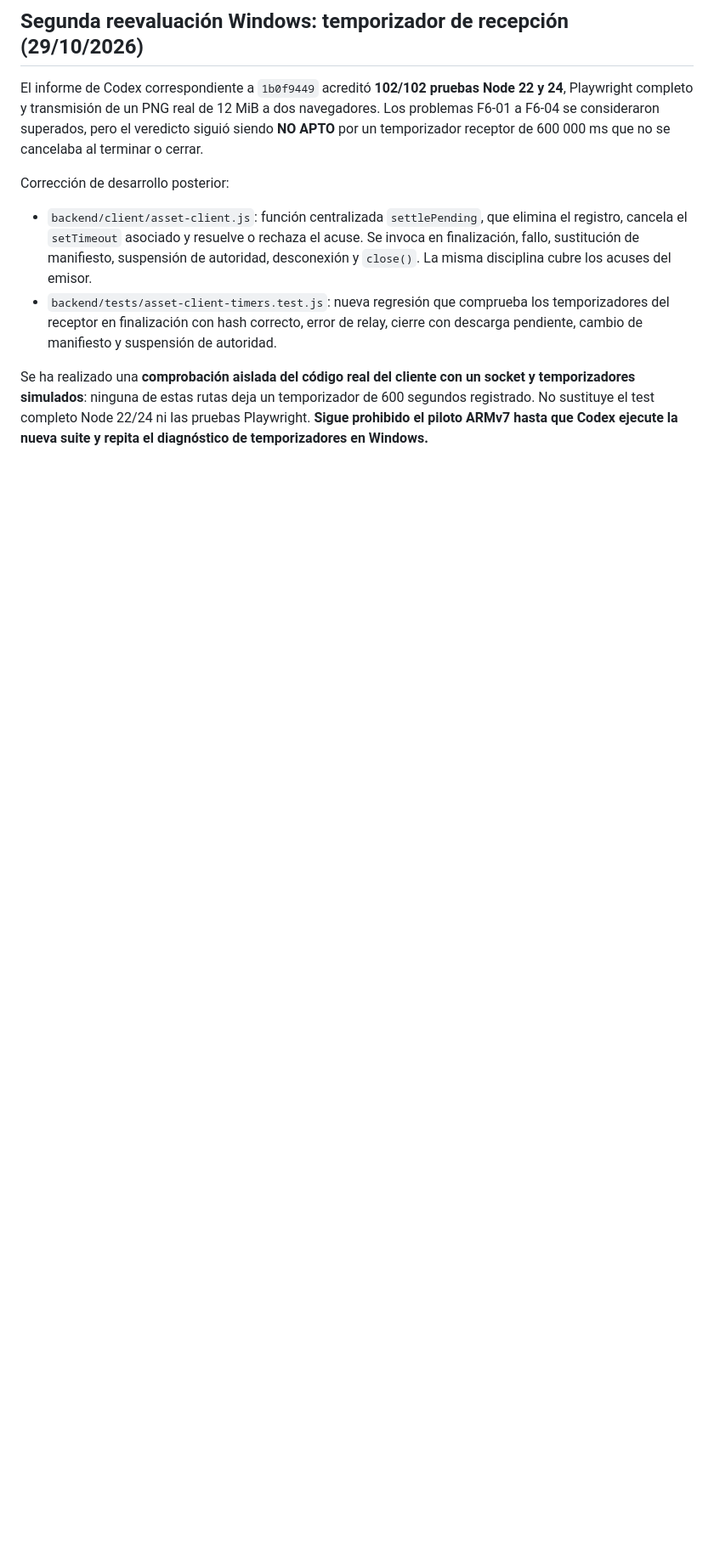
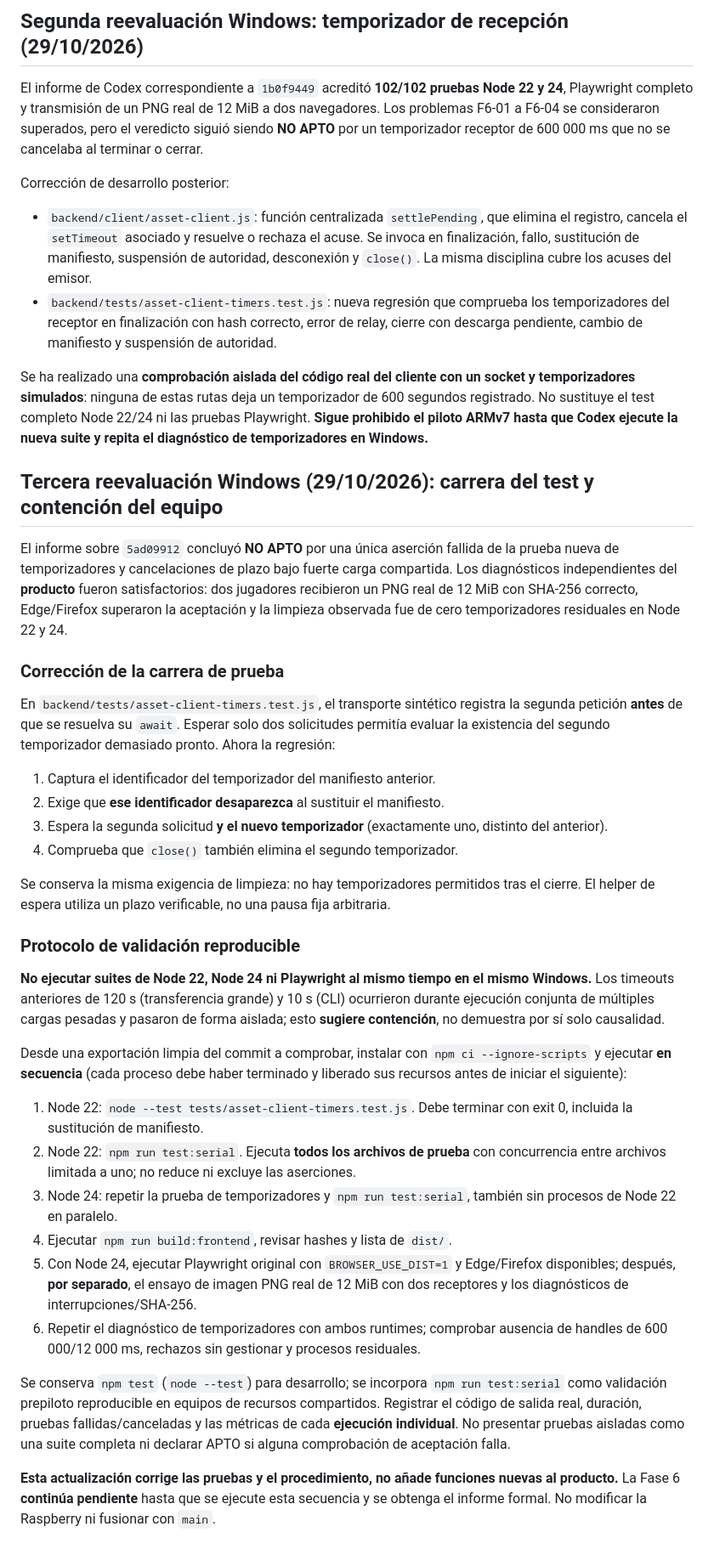
Before and after one commit to naufragio-rolero/vtt-naufragio, a Markdown page: docs/FASE6-RECURSOS.md, the part around the change. Shown at 85% size. Rendered like a GitHub page; blank space fills up the shorter version.

Commit message:
docs(vtt): distinguish product success from test race and require sequential release verification

```diff
--- a/docs/FASE6-RECURSOS.md
+++ b/docs/FASE6-RECURSOS.md
@@ -75,3 +75,35 @@ Corrección de desarrollo posterior:
 - `backend/tests/asset-client-timers.test.js`: nueva regresión que comprueba los temporizadores del receptor en finalización con hash correcto, error de relay, cierre con descarga pendiente, cambio de manifiesto y suspensión de autoridad.
 
 Se ha realizado una **comprobación aislada del código real del cliente con un socket y temporizadores simulados**: ninguna de estas rutas deja un temporizador de 600 segundos registrado. No sustituye el test completo Node 22/24 ni las pruebas Playwright. **Sigue prohibido el piloto ARMv7 hasta que Codex ejecute la nueva suite y repita el diagnóstico de temporizadores en Windows.**
+
+## Tercera reevaluación Windows (29/10/2026): carrera del test y contención del equipo
+
+El informe sobre `5ad09912` concluyó **NO APTO** por una única aserción fallida de la prueba nueva de temporizadores y cancelaciones de plazo bajo fuerte carga compartida. Los diagnósticos independientes del **producto** fueron satisfactorios: dos jugadores recibieron un PNG real de 12 MiB con SHA-256 correcto, Edge/Firefox superaron la aceptación y la limpieza observada fue de cero temporizadores residuales en Node 22 y 24.
+
+### Corrección de la carrera de prueba
+
+En `backend/tests/asset-client-timers.test.js`, el transporte sintético registra la segunda petición **antes** de que se resuelva su `await`. Esperar solo dos solicitudes permitía evaluar la existencia del segundo temporizador demasiado pronto. Ahora la regresión:
+
+1. Captura el identificador del temporizador del manifiesto anterior.
+2. Exige que **ese identificador desaparezca** al sustituir el manifiesto.
+3. Espera la segunda solicitud **y el nuevo temporizador** (exactamente uno, distinto del anterior).
+4. Comprueba que `close()` también elimina el segundo temporizador.
+
+Se conserva la misma exigencia de limpieza: no hay temporizadores permitidos tras el cierre. El helper de espera utiliza un plazo verificable, no una pausa fija arbitraria.
+
+### Protocolo de validación reproducible
+
+**No ejecutar suites de Node 22, Node 24 ni Playwright al mismo tiempo en el mismo Windows.** Los timeouts anteriores de 120 s (transferencia grande) y 10 s (CLI) ocurrieron durante ejecución conjunta de múltiples cargas pesadas y pasaron de forma aislada; esto **sugiere contención**, no demuestra por sí solo causalidad.
+
+Desde una exportación limpia del commit a comprobar, instalar con `npm ci --ignore-scripts` y ejecutar **en secuencia** (cada proceso debe haber terminado y liberado sus recursos antes de iniciar el siguiente):
+
+1. Node 22: `node --test tests/asset-client-timers.test.js`. Debe terminar con exit 0, incluida la sustitución de manifiesto.
+2. Node 22: `npm run test:serial`. Ejecuta **todos los archivos de prueba** con concurrencia entre archivos limitada a uno; no reduce ni excluye las aserciones.
+3. Node 24: repetir la prueba de temporizadores y `npm run test:serial`, también sin procesos de Node 22 en paralelo.
+4. Ejecutar `npm run build:frontend`, revisar hashes y lista de `dist/`.
+5. Con Node 24, ejecutar Playwright original con `BROWSER_USE_DIST=1` y Edge/Firefox disponibles; después, **por separado**, el ensayo de imagen PNG real de 12 MiB con dos receptores y los diagnósticos de interrupciones/SHA-256.
+6. Repetir el diagnóstico de temporizadores con ambos runtimes; comprobar ausencia de handles de 600 000/12 000 ms, rechazos sin gestionar y procesos residuales.
+
+Se conserva `npm test` (`node --test`) para desarrollo; se incorpora `npm run test:serial` como validación prepiloto reproducible en equipos de recursos compartidos. Registrar el código de salida real, duración, pruebas fallidas/canceladas y las métricas de cada **ejecución individual**. No presentar pruebas aisladas como una suite completa ni declarar APTO si alguna comprobación de aceptación falla.
+
+**Esta actualización corrige las pruebas y el procedimiento, no añade funciones nuevas al producto.** La Fase 6 **continúa pendiente** hasta que se ejecute esta secuencia y se obtenga el informe formal. No modificar la Raspberry ni fusionar con `main`.
```
